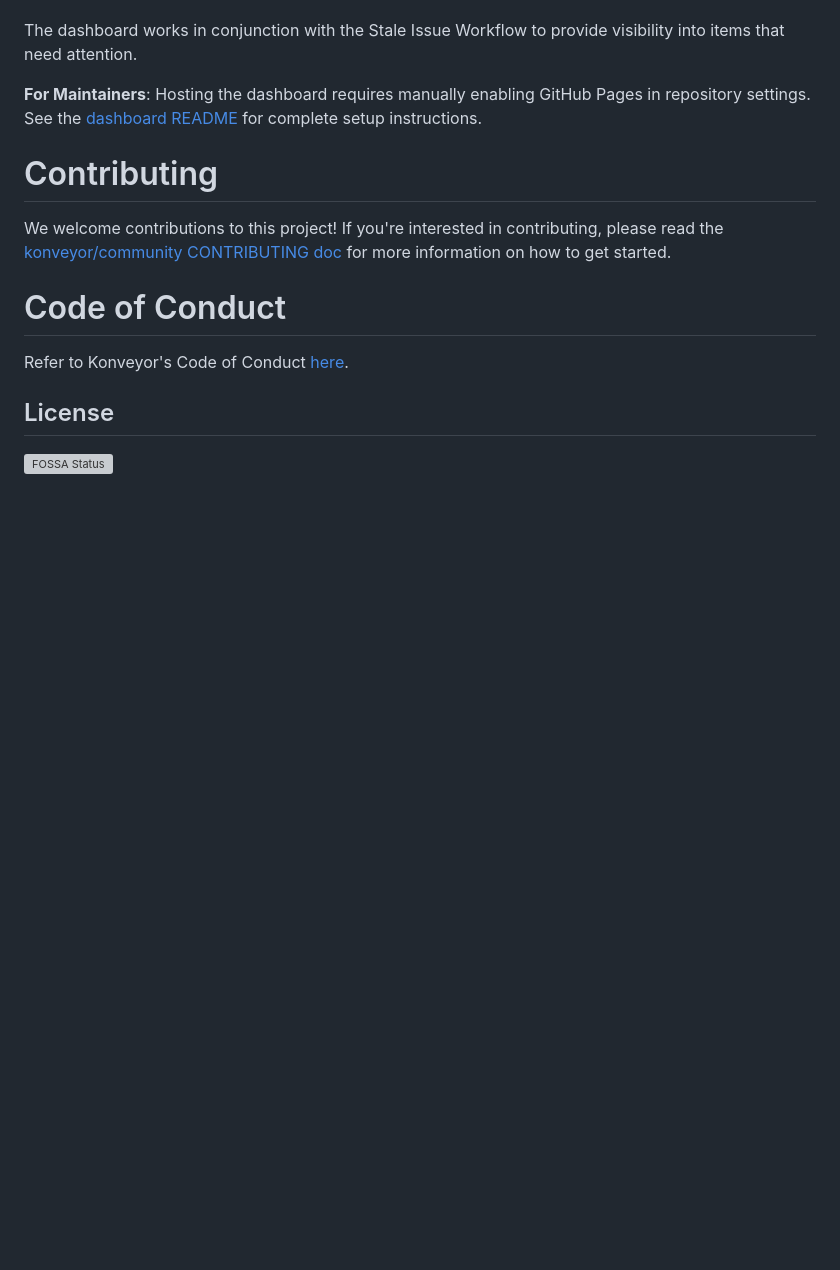
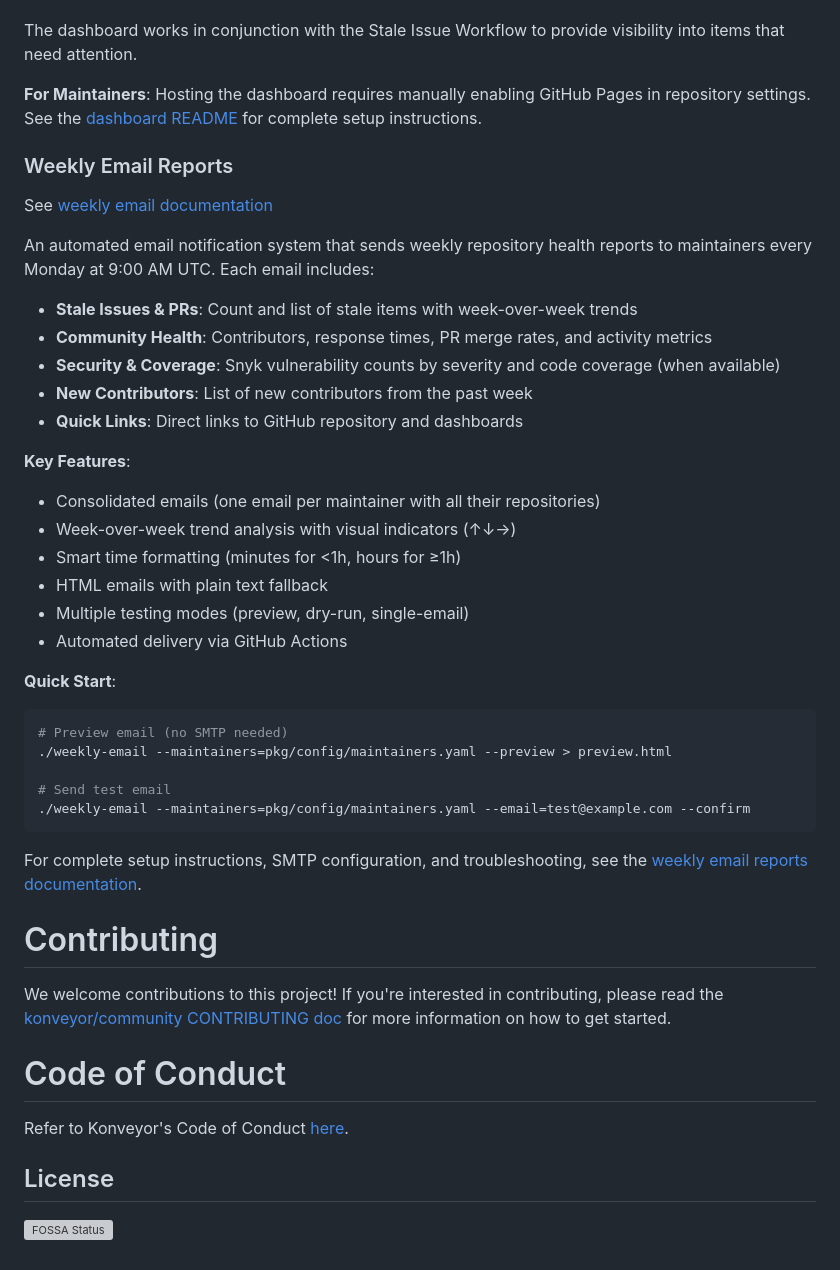
Before and after one commit to konveyor/release-tools, a Markdown page: README.md, the part around the change. GitHub-like rendering; blank space fills up the shorter version; grey boxes are pictures that could not be loaded.

````diff
--- a/README.md
+++ b/README.md
@@ -94,6 +94,37 @@ The dashboard works in conjunction with the Stale Issue Workflow to provide visi
 
 **For Maintainers**: Hosting the dashboard requires manually enabling GitHub Pages in repository settings. See the [dashboard README](./stale-dashboard/README.md) for complete setup instructions.
 
+### Weekly Email Reports
+
+See [weekly email documentation](./docs/weekly-email-reports.md)
+
+An automated email notification system that sends weekly repository health reports to maintainers every Monday at 9:00 AM UTC. Each email includes:
+
+- **Stale Issues & PRs**: Count and list of stale items with week-over-week trends
+- **Community Health**: Contributors, response times, PR merge rates, and activity metrics
+- **Security & Coverage**: Snyk vulnerability counts by severity and code coverage (when available)
+- **New Contributors**: List of new contributors from the past week
+- **Quick Links**: Direct links to GitHub repository and dashboards
+
+**Key Features**:
+- Consolidated emails (one email per maintainer with all their repositories)
+- Week-over-week trend analysis with visual indicators (↑↓→)
+- Smart time formatting (minutes for <1h, hours for ≥1h)
+- HTML emails with plain text fallback
+- Multiple testing modes (preview, dry-run, single-email)
+- Automated delivery via GitHub Actions
+
+**Quick Start**:
+```bash
+# Preview email (no SMTP needed)
+./weekly-email --maintainers=pkg/config/maintainers.yaml --preview > preview.html
+
+# Send test email
+./weekly-email --maintainers=pkg/config/maintainers.yaml --email=test@example.com --confirm
+```
+
+For complete setup instructions, SMTP configuration, and troubleshooting, see the [weekly email reports documentation](./docs/weekly-email-reports.md).
+
 # Contributing
 
 We welcome contributions to this project! If you're interested in contributing,
````
Also changed, not shown: docs/weekly-email-reports.md (added, +548 -0 lines).
